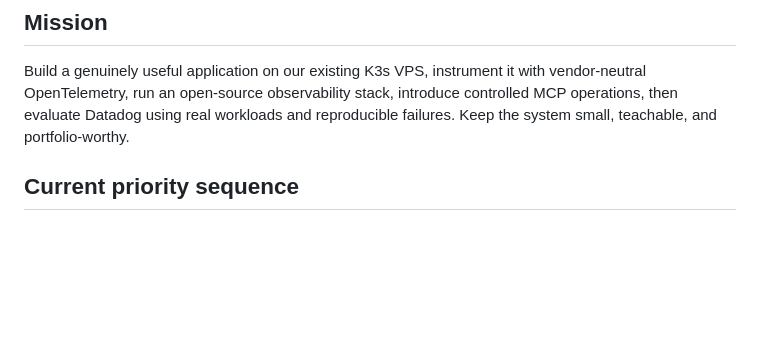
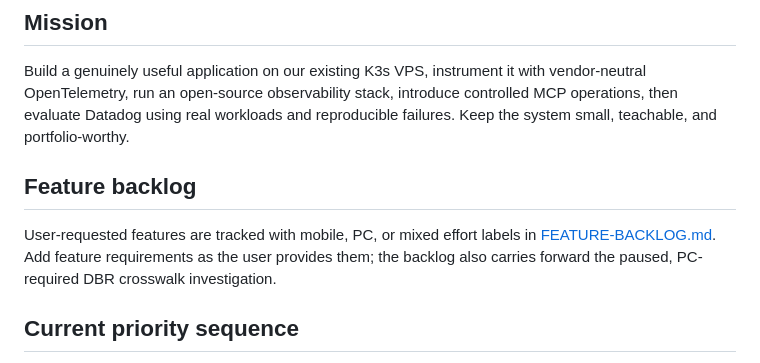
Before and after one commit to jawsalo/game-lab, a Markdown page: docs/ROADMAP-V9.md, the part around the change. Drawn GitHub-style; blank space fills up the shorter version.

Commit message:
docs: link mobile-aware feature backlog

```diff
--- a/docs/ROADMAP-V9.md
+++ b/docs/ROADMAP-V9.md
@@ -6,6 +6,10 @@
 
 ## Mission
 Build a genuinely useful application on our existing K3s VPS, instrument it with vendor-neutral OpenTelemetry, run an open-source observability stack, introduce controlled MCP operations, then evaluate Datadog using real workloads and reproducible failures. Keep the system small, teachable, and portfolio-worthy.
+
+## Feature backlog
+
+User-requested features are tracked with mobile, PC, or mixed effort labels in [FEATURE-BACKLOG.md](FEATURE-BACKLOG.md). Add feature requirements as the user provides them; the backlog also carries forward the paused, PC-required DBR crosswalk investigation.
 
 ## Current priority sequence
 
```
